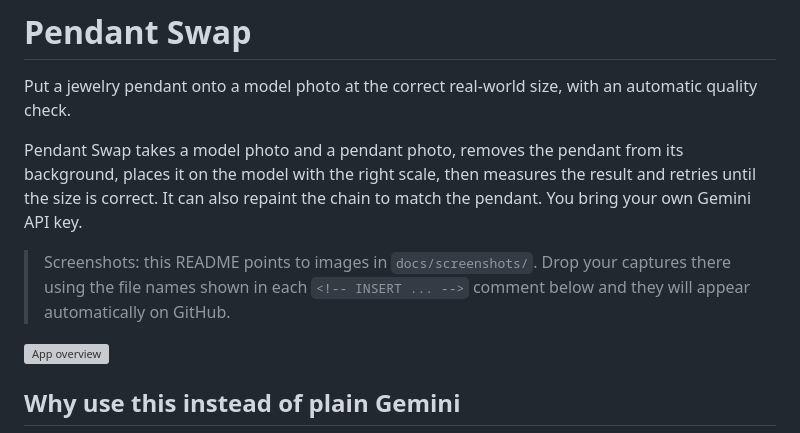
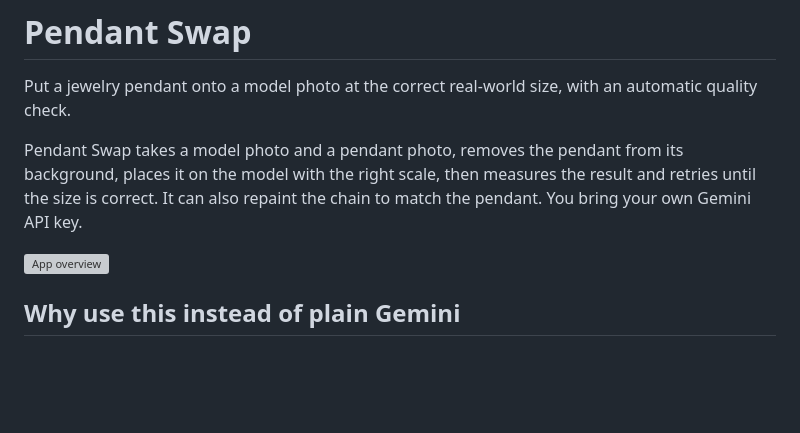
Before and after one commit to gabehusol/pendant-swap, a Markdown page: README.md, the part around one of its changes. GitHub-like rendering; blank space fills up the shorter version; grey boxes are pictures that could not be loaded.

```diff
--- a/README.md
+++ b/README.md
@@ -4,9 +4,6 @@ Put a jewelry pendant onto a model photo at the correct real-world size, with an
 
 Pendant Swap takes a model photo and a pendant photo, removes the pendant from its background, places it on the model with the right scale, then measures the result and retries until the size is correct. It can also repaint the chain to match the pendant. You bring your own Gemini API key.
 
-> Screenshots: this README points to images in `docs/screenshots/`. Drop your captures there using the file names shown in each `<!-- INSERT ... -->` comment below and they will appear automatically on GitHub.
-
-<!-- INSERT docs/screenshots/01-overview.png : the full app screen right after opening, nothing filled in -->
 ![App overview](docs/screenshots/01-overview.png)
 
 ## Why use this instead of plain Gemini
```
Also changed, not shown: other parts of README.md (+0 -3 lines).
